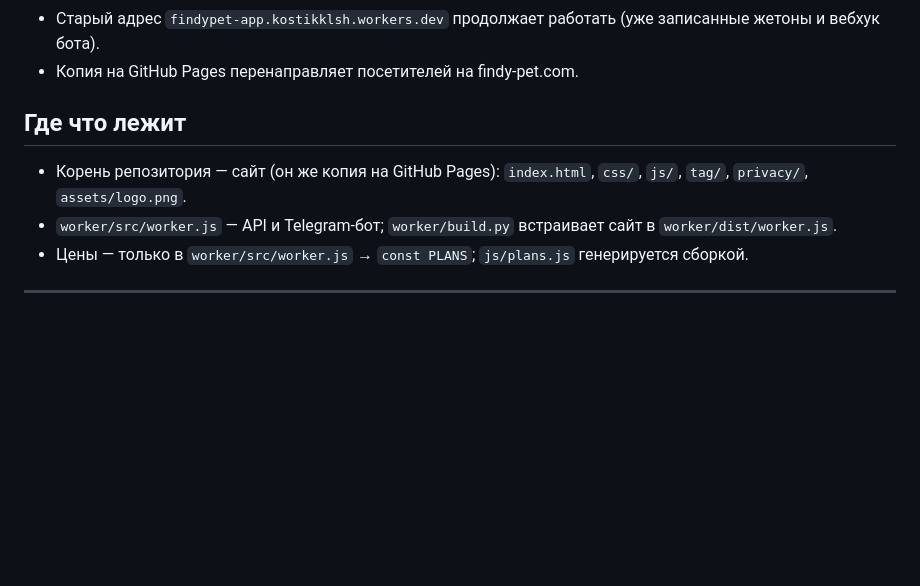
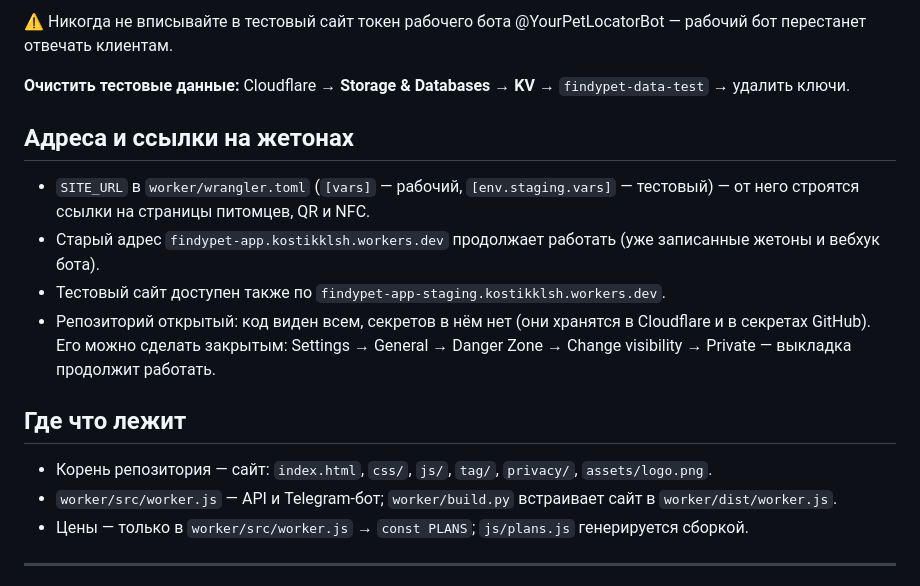
Before and after one commit to kostklsh-maker/FindYpet_v2_1309, a Markdown page: docs/DEPLOY_RU.md, the part around one of its changes. Rendered like a GitHub page; blank space fills up the shorter version.

```diff
--- a/docs/DEPLOY_RU.md
+++ b/docs/DEPLOY_RU.md
@@ -14,8 +56,16 @@
+⚠️ Никогда не вписывайте в тестовый сайт токен рабочего бота @YourPetLocatorBot — рабочий бот перестанет отвечать клиентам.
+
+**Очистить тестовые данные:** Cloudflare → **Storage & Databases** → **KV** → `findypet-data-test` → удалить ключи.
+
+## Адреса и ссылки на жетонах
+- `SITE_URL` в `worker/wrangler.toml` (`[vars]` — рабочий, `[env.staging.vars]` — тестовый) — от него строятся ссылки на страницы питомцев, QR и NFC.
 - Старый адрес `findypet-app.kostikklsh.workers.dev` продолжает работать (уже записанные жетоны и вебхук бота).
-- Копия на GitHub Pages перенаправляет посетителей на findy-pet.com.
+- Тестовый сайт доступен также по `findypet-app-staging.kostikklsh.workers.dev`.
+- Репозиторий открытый: код виден всем, секретов в нём нет (они хранятся в Cloudflare и в секретах GitHub).
+  Его можно сделать закрытым: Settings → General → Danger Zone → Change visibility → Private — выкладка продолжит работать.
 
 ## Где что лежит
-- Корень репозитория — сайт (он же копия на GitHub Pages): `index.html`, `css/`, `js/`, `tag/`, `privacy/`, `assets/logo.png`.
+- Корень репозитория — сайт: `index.html`, `css/`, `js/`, `tag/`, `privacy/`, `assets/logo.png`.
 - `worker/src/worker.js` — API и Telegram-бот; `worker/build.py` встраивает сайт в `worker/dist/worker.js`.
 - Цены — только в `worker/src/worker.js` → `const PLANS`; `js/plans.js` генерируется сборкой.
 
```
Also changed, not shown: other parts of docs/DEPLOY_RU.md (+50 -8 lines), docs/ROADMAP_RU.md (+2 -1 lines).
